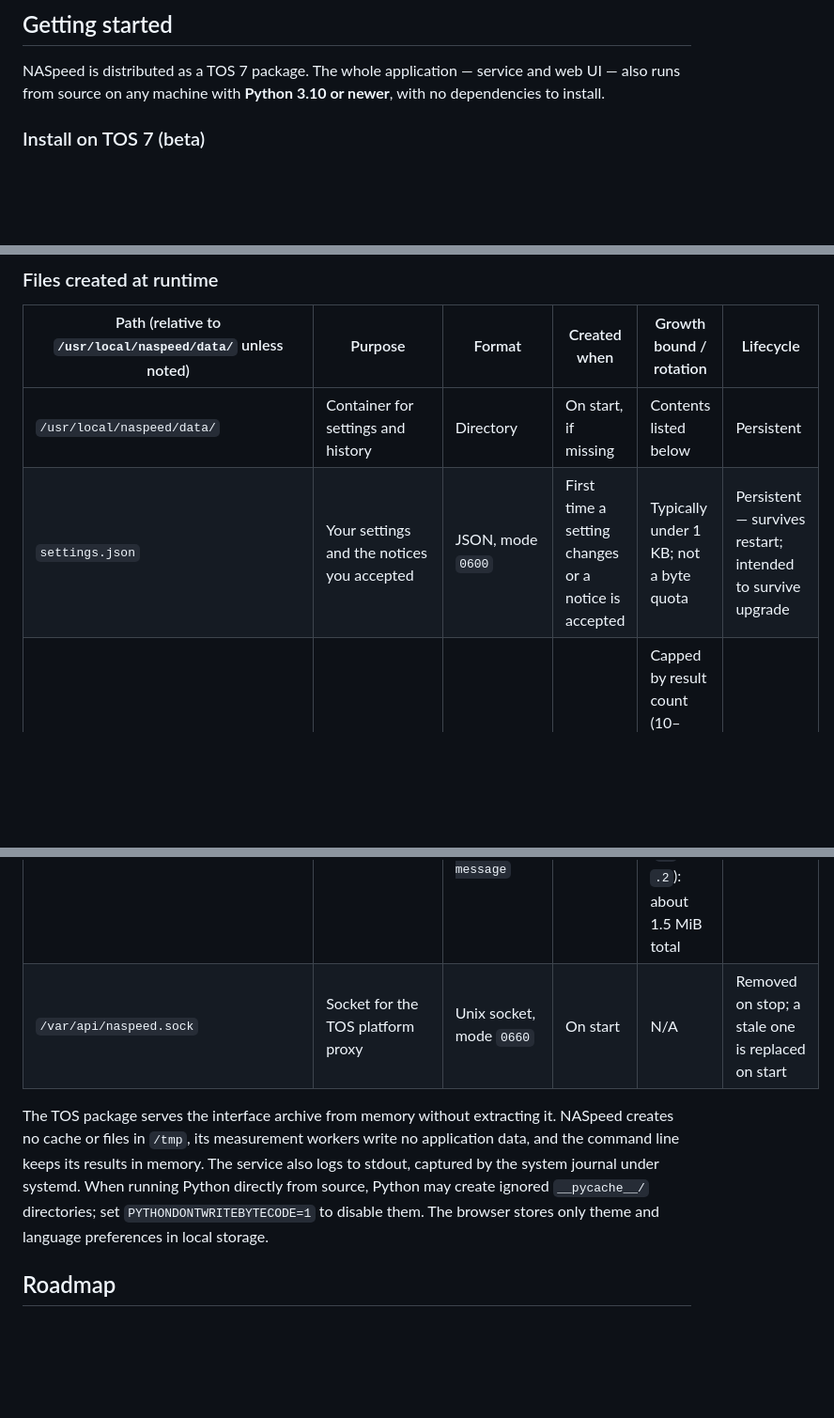
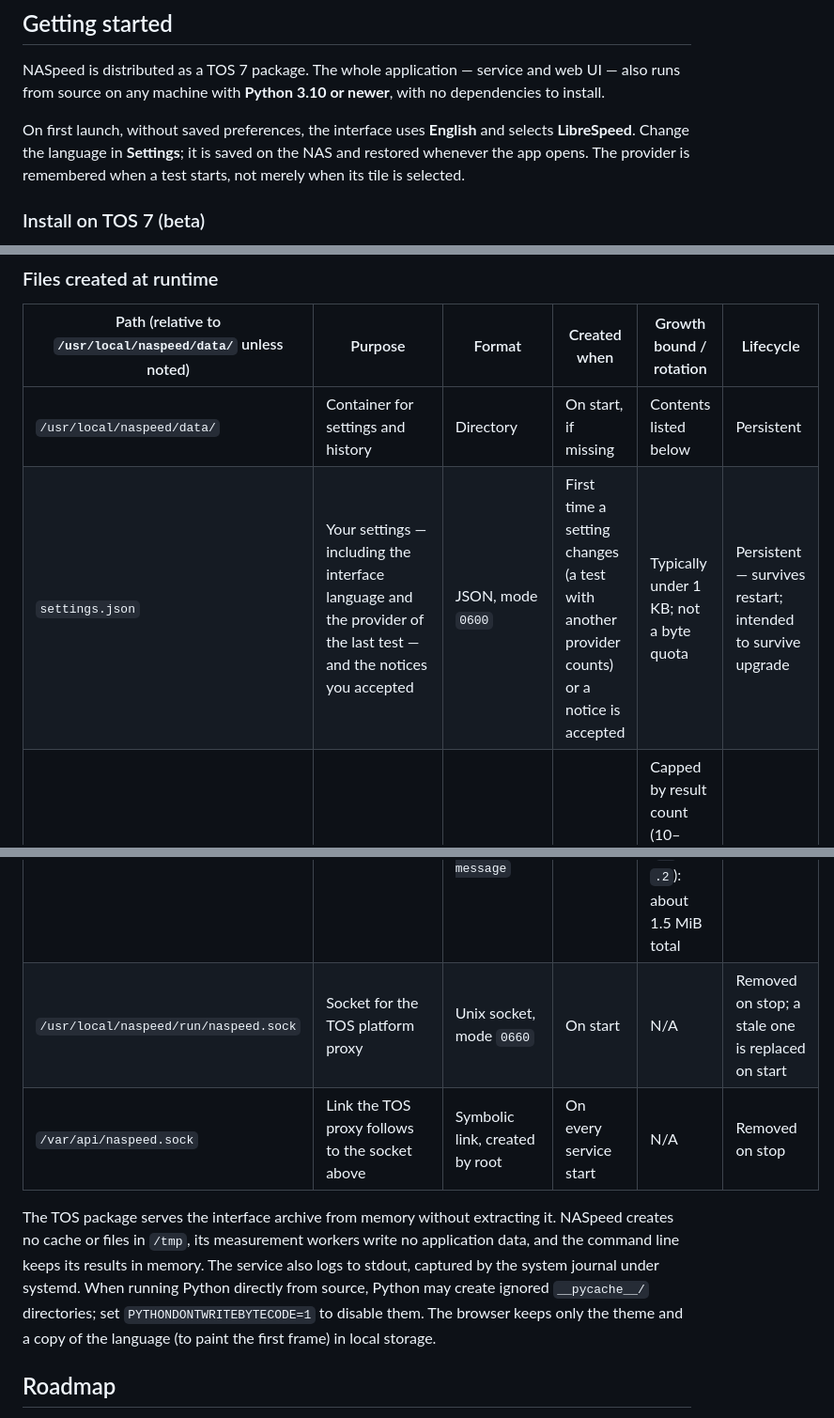
Before and after one commit to ShoraiK/NASpeed, a Markdown page: README.md, 3 parts joined by grey strips. Shown at 94% size. Rendered like a GitHub page; blank space fills up the shorter version.

```diff
--- a/README.md
+++ b/README.md
@@ -157,6 +157,10 @@ M-Lab is the exception to the shared method: NDT7 uses a single connection for a
 
 NASpeed is distributed as a TOS 7 package. The whole application — service and web UI — also runs from source on any machine with **Python 3.10 or newer**, with no dependencies to install.
 
+On first launch, without saved preferences, the interface uses **English** and selects **LibreSpeed**.
+Change the language in **Settings**; it is saved on the NAS and restored whenever the app opens.
+The provider is remembered when a test starts, not merely when its tile is selected.
+
 ### Install on TOS 7 (beta)
 
 NASpeed is not in the TerraMaster App Center yet. Download `naspeed_x86_64.deb` and `naspeed_x86_64.deb.sha256` from the [Releases page](https://github.com/ShoraiK/NASpeed/releases) to the NAS and, from an SSH session in that folder, run:
@@ -286,19 +291,20 @@ Latency is sampled with plain TCP connections to the same server and port.
 | Path (relative to `/usr/local/naspeed/data/` unless noted) | Purpose | Format | Created when | Growth bound / rotation | Lifecycle |
 |---|---|---|---|---|---|
 | `/usr/local/naspeed/data/` | Container for settings and history | Directory | On start, if missing | Contents listed below | Persistent |
-| `settings.json` | Your settings and the notices you accepted | JSON, mode `0600` | First time a setting changes or a notice is accepted | Typically under 1 KB; not a byte quota | Persistent — survives restart; intended to survive upgrade |
+| `settings.json` | Your settings — including the interface language and the provider of the last test — and the notices you accepted | JSON, mode `0600` | First time a setting changes (a test with another provider counts) or a notice is accepted | Typically under 1 KB; not a byte quota | Persistent — survives restart; intended to survive upgrade |
 | `history.json` | Saved test results | JSON, mode `0600` | First saved test, unless history is off; also when history is cleared | Capped by result count (10–1000, default 300), not bytes. Sample results average about 1.5 KB: roughly 0.5 MB for 300 or 1.5 MB for 1000; actual sizes vary | Persistent — delete entries or clear it from the History view |
 | `<file>.tmp-<pid>` | Atomic write of `settings.json` or `history.json` | JSON | On every save | One per file being saved; renamed over the target at once | Temporary — leftovers from a crash are removed on start |
 | `<file>.corrupt` | An unreadable `settings.json` or `history.json`, set aside for inspection | As the original | Only if a file cannot be read | At most one per file; replaced if it happens again | Kept for inspection — safe to delete |
 | `/usr/local/naspeed/logs/` | Container for service logs | Directory | On start, if missing | Contents listed below | Persistent |
 | `/usr/local/naspeed/logs/naspeed.log` | Service log | Text: `[time] [level] [component] message` | On start | Rotated at 512 KiB, keeping 2 old files (`.1`, `.2`): about 1.5 MiB total | Persistent, rotated |
-| `/var/api/naspeed.sock` | Socket for the TOS platform proxy | Unix socket, mode `0660` | On start | N/A | Removed on stop; a stale one is replaced on start |
+| `/usr/local/naspeed/run/naspeed.sock` | Socket for the TOS platform proxy | Unix socket, mode `0660` | On start | N/A | Removed on stop; a stale one is replaced on start |
+| `/var/api/naspeed.sock` | Link the TOS proxy follows to the socket above | Symbolic link, created by root | On every service start | N/A | Removed on stop |
 
 The TOS package serves the interface archive from memory without extracting it. NASpeed creates no cache
 or files in `/tmp`, its measurement workers write no application data, and the command line keeps its results in
 memory. The service also logs to stdout, captured by the system journal under systemd. When running Python
 directly from source, Python may create ignored `__pycache__/` directories; set `PYTHONDONTWRITEBYTECODE=1` to
-disable them. The browser stores only theme and language preferences in local storage.
+disable them. The browser keeps only the theme and a copy of the language (to paint the first frame) in local storage.
 
 ## Roadmap
 
```
Also changed, not shown: other parts of README.md (+5 -4 lines), .github/screenshots/history-dark.png, .github/screenshots/history-light.png, .github/screenshots/test-dark.png, .github/screenshots/test-light.png, 14 other files.
